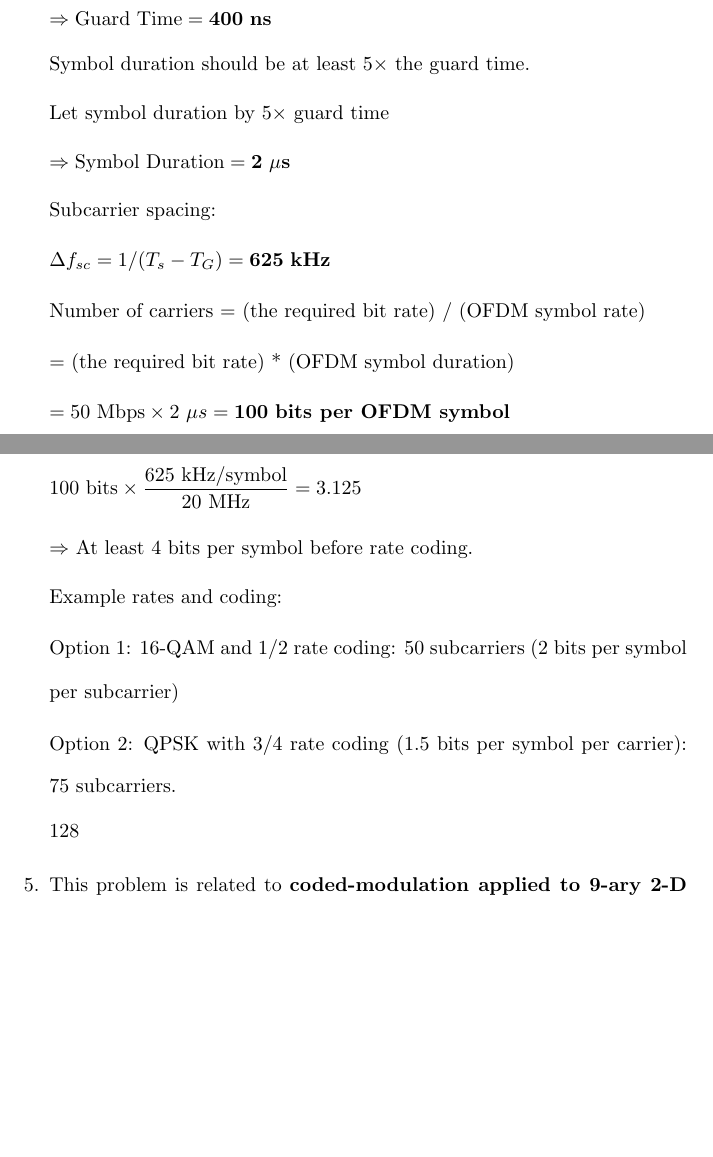
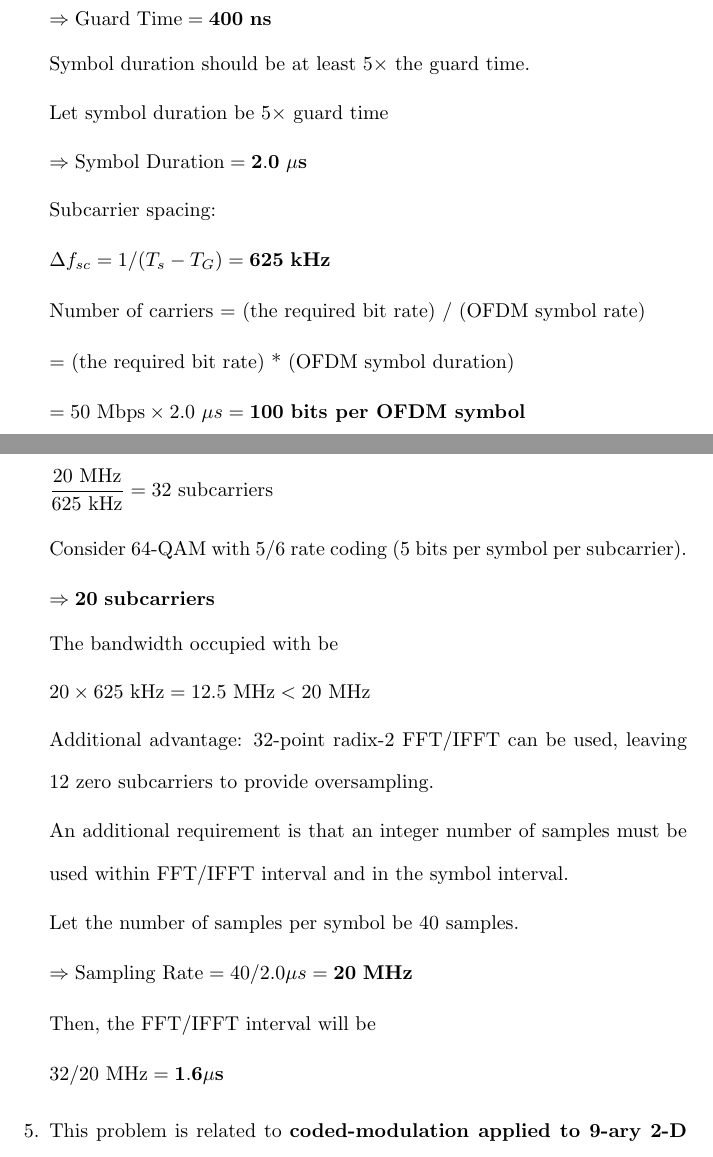
Before and after one commit to osowatzke/ECE_638, a LaTeX document (Final/Final_Sowatzke.tex): two parts of pages 7 and 8 of 8, joined at a grey line, cut so that both start at the same text, the shorter picture padded with empty space. Compiled offline with pdfLaTeX.

Commit message:
Finishing the majority of problem 4

```diff
--- a/Final/Final_Sowatzke.tex
+++ b/Final/Final_Sowatzke.tex
@@ -368,10 +368,10 @@
 
 		Symbol duration should be at least $5\times$ the guard time.
 
-		Let symbol duration by $5\times$ guard time
+		Let symbol duration be $5\times$ guard time
 
 		\begin{equation*}
-			\Rightarrow \text{Symbol Duration} = \mathbf{2\ \mu{s}}
+			\Rightarrow \text{Symbol Duration} = \mathbf{2.0\ \mu{s}}
 		\end{equation*}
 
 		Subcarrier spacing:
@@ -385,6 +385,6 @@
 		= (the required bit rate) * (OFDM symbol duration)
 
 		\begin{equation*}
-			= 50\ \text{Mbps} \times 2\ {\mu}s = \mathbf{100\ \text{\textbf{bits per OFDM symbol}}}
+			= 50\ \text{Mbps} \times 2.0\ {\mu}s = \mathbf{100\ \text{\textbf{bits per OFDM symbol}}}
 		\end{equation*}
 
@@ -392,18 +392,33 @@
 
 		\begin{equation*}
-			100\ \text{bits} \times \frac{625\ \text{kHz}/\text{symbol}}{20\ \text{MHz}} = 3.125
+			\frac{20\ \text{MHz}}{625\ \text{kHz}} = 32\ \text{subcarriers}
 		\end{equation*}
 
-		$\Rightarrow$ At least 4 bits per symbol before rate coding.
+		Consider 64-QAM with 5/6 rate coding (5 bits per symbol per subcarrier).
 
-		Example rates and coding:
+		\begin{equation*}
+			\Rightarrow \mathbf{20}\ \text{\textbf{subcarriers}}
+		\end{equation*}
 
-		Option 1: 16-QAM and $1/2$ rate coding: 50 subcarriers (2 bits per symbol per subcarrier)
+		The bandwidth occupied with be
 
-		Option 2: QPSK with $3/4$ rate coding (1.5 bits per symbol per carrier): 75 subcarriers.
+		$20 \times 625\ \text{kHz} = 12.5\ \text{MHz} < 20\ \text{MHz}$
 
-		128
+		Additional advantage: 32-point radix-2 FFT/IFFT can be used, leaving 12 zero subcarriers to provide oversampling.
 
+		An additional requirement is that an integer number of samples must be used within FFT/IFFT interval and in the symbol interval.
+
+		Let the number of samples per symbol be $40$ samples.
+
+		\begin{equation*}
+			\Rightarrow \text{Sampling Rate} = 40/2.0{\mu}s = \mathbf{20}\ \text{\textbf{MHz}}
+		\end{equation*}
+
+		Then, the FFT/IFFT interval will be
+
+		\begin{equation*}
+			32/20\ \text{MHz} = \mathbf{1.6 {\mu}s}
+		\end{equation*}
 
 		\item This problem is related to \textbf{coded-modulation applied to 9-ary 2-D constellation} described in Problem 3, in the presence of Nakagami fading and AWGN.
 
```
Also changed, not shown: Final/Final_Sowatzke.tex (2 more changed lines).
